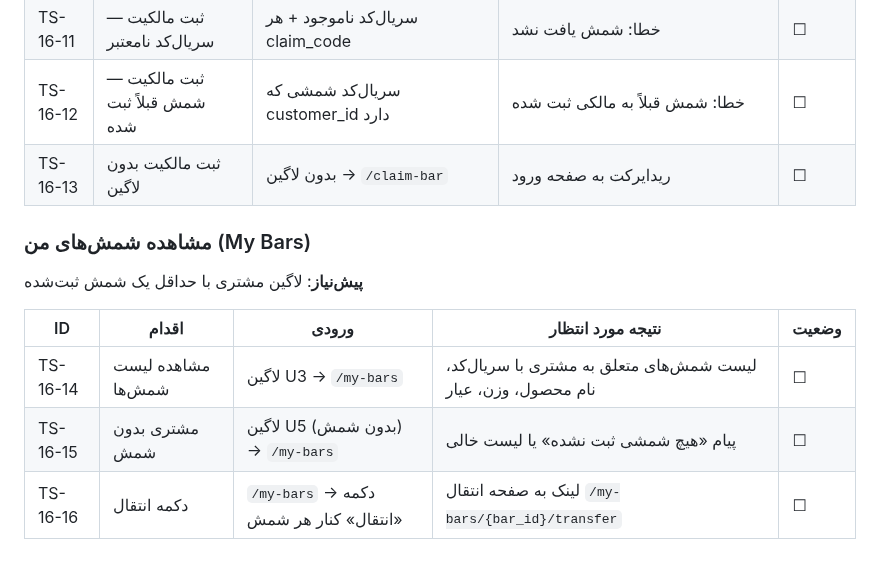
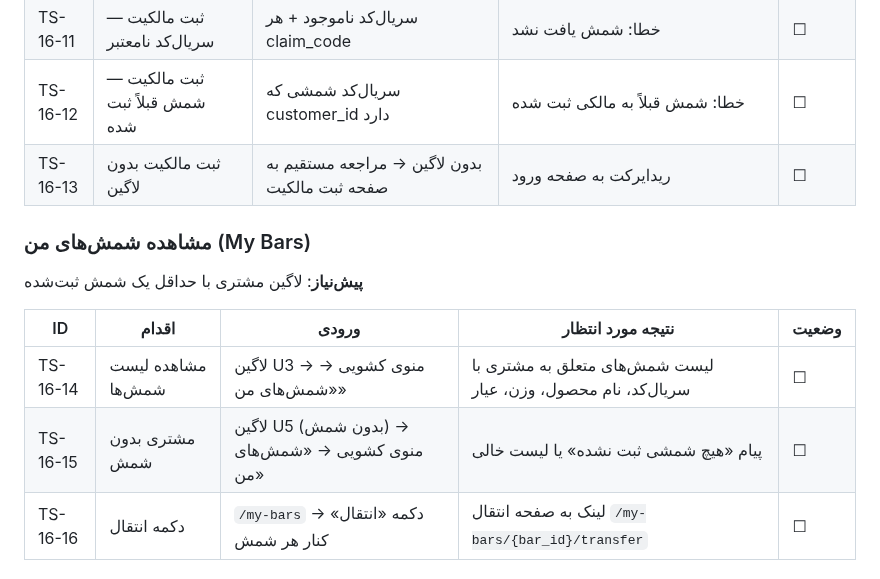
Before and after one commit to s4li/talamala_v4, a Markdown page: docs/Test-Playbook.md, the part around the change. Rendered like a GitHub page.

```diff
--- a/docs/Test-Playbook.md
+++ b/docs/Test-Playbook.md
@@ -513,7 +513,7 @@ uvicorn main:app --reload
 | TS-16-10 | ثبت مالکیت — claim_code اشتباه | سریال‌کد معتبر + claim_code اشتباه | خطا: کد ثبت مالکیت نامعتبر | ☐ |
 | TS-16-11 | ثبت مالکیت — سریال‌کد نامعتبر | سریال‌کد ناموجود + هر claim_code | خطا: شمش یافت نشد | ☐ |
 | TS-16-12 | ثبت مالکیت — شمش قبلاً ثبت شده | سریال‌کد شمشی که customer_id دارد | خطا: شمش قبلاً به مالکی ثبت شده | ☐ |
-| TS-16-13 | ثبت مالکیت بدون لاگین | بدون لاگین → `/claim-bar` | ریدایرکت به صفحه ورود | ☐ |
+| TS-16-13 | ثبت مالکیت بدون لاگین | بدون لاگین → مراجعه مستقیم به صفحه ثبت مالکیت | ریدایرکت به صفحه ورود | ☐ |
 
 ### مشاهده شمش‌های من (My Bars)
 
@@ -521,8 +521,8 @@ uvicorn main:app --reload
 
 | ID | اقدام | ورودی | نتیجه مورد انتظار | وضعیت |
 |----|--------|-------|-------------------|--------|
-| TS-16-14 | مشاهده لیست شمش‌ها | لاگین U3 → `/my-bars` | لیست شمش‌های متعلق به مشتری با سریال‌کد، نام محصول، وزن، عیار | ☐ |
-| TS-16-15 | مشتری بدون شمش | لاگین U5 (بدون شمش) → `/my-bars` | پیام «هیچ شمشی ثبت نشده» یا لیست خالی | ☐ |
+| TS-16-14 | مشاهده لیست شمش‌ها | لاگین U3 → منوی کشویی → «شمش‌های من» | لیست شمش‌های متعلق به مشتری با سریال‌کد، نام محصول، وزن، عیار | ☐ |
+| TS-16-15 | مشتری بدون شمش | لاگین U5 (بدون شمش) → منوی کشویی → «شمش‌های من» | پیام «هیچ شمشی ثبت نشده» یا لیست خالی | ☐ |
 | TS-16-16 | دکمه انتقال | `/my-bars` → دکمه «انتقال» کنار هر شمش | لینک به صفحه انتقال `/my-bars/{bar_id}/transfer` | ☐ |
 
 ### انتقال مالکیت (Ownership Transfer)
```
Also changed, not shown: docs/Feature-Catalog.md (+2 -2 lines), docs/Operator-Manual.md (+4 -4 lines).
